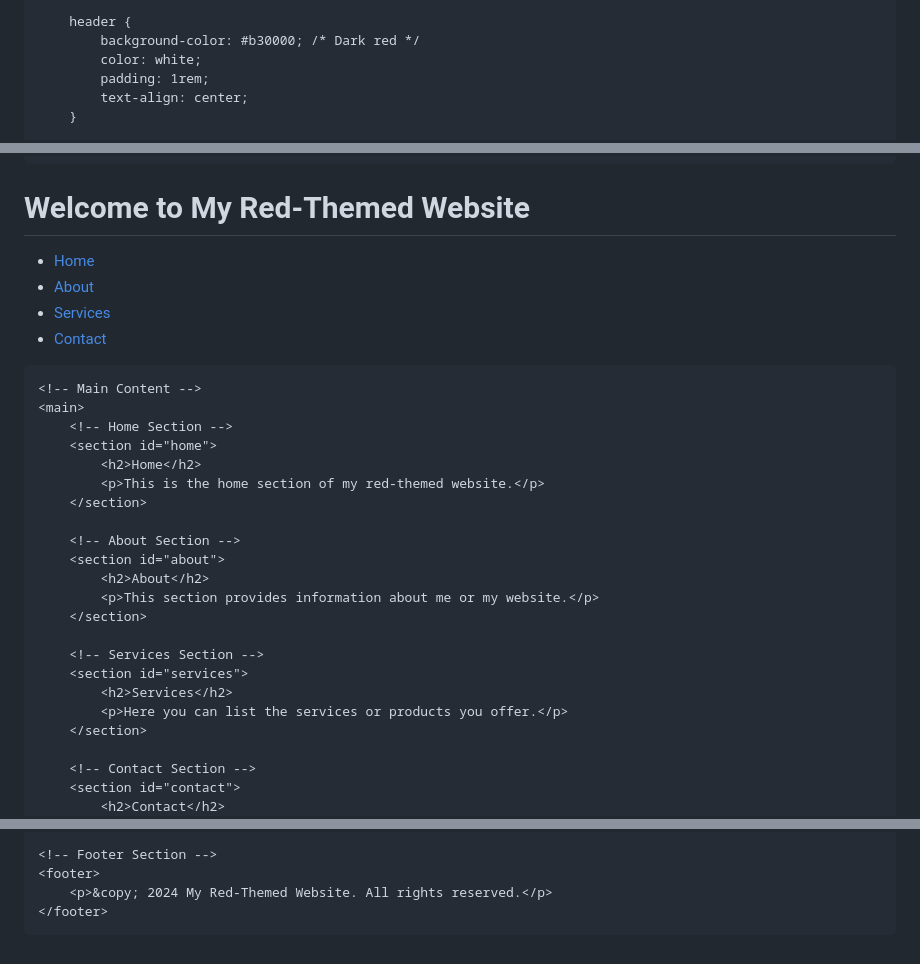
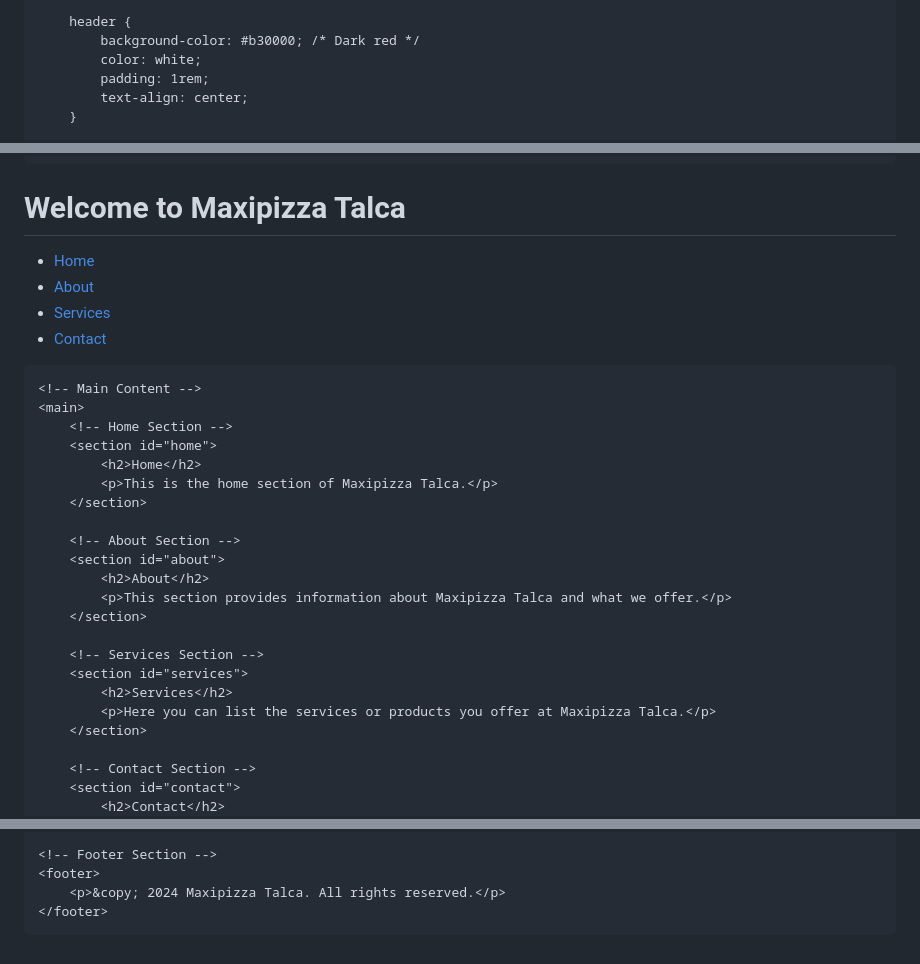
Before and after one commit to nugguet-jpg/example-exp, a Markdown page: README.md, 3 parts joined by grey strips. Rendered like a GitHub page.

```diff
--- a/README.md
+++ b/README.md
@@ -3,8 +3,8 @@
 <head>
     <meta charset="UTF-8">
     <meta name="viewport" content="width=device-width, initial-scale=1.0">
-    <meta name="description" content="Welcome to my red-themed website where you can find information about my services, contact me, and learn more about me.">
-    <title>My Red-Themed Website</title>
+    <meta name="description" content="Welcome to Maxipizza Talca, where you can find information about our services, contact us, and learn more about our offerings.">
+    <title>Maxipizza Talca</title>
     <style>
         /* Inline CSS for demonstration */
         body {
@@ -96,7 +96,7 @@
 <body>
     <!-- Header Section -->
     <header>
-        <h1>Welcome to My Red-Themed Website</h1>
+        <h1>Welcome to Maxipizza Talca</h1>
         <nav>
             <ul>
                 <li><a href="#home">Home</a></li>
@@ -112,19 +112,19 @@
         <!-- Home Section -->
         <section id="home">
             <h2>Home</h2>
-            <p>This is the home section of my red-themed website.</p>
+            <p>This is the home section of Maxipizza Talca.</p>
         </section>
 
         <!-- About Section -->
         <section id="about">
             <h2>About</h2>
-            <p>This section provides information about me or my website.</p>
+            <p>This section provides information about Maxipizza Talca and what we offer.</p>
         </section>
 
         <!-- Services Section -->
         <section id="services">
             <h2>Services</h2>
-            <p>Here you can list the services or products you offer.</p>
+            <p>Here you can list the services or products you offer at Maxipizza Talca.</p>
         </section>
 
         <!-- Contact Section -->
@@ -152,7 +152,7 @@
 
     <!-- Footer Section -->
     <footer>
-        <p>&copy; 2024 My Red-Themed Website. All rights reserved.</p>
+        <p>&copy; 2024 Maxipizza Talca. All rights reserved.</p>
     </footer>
 </body>
 </html>
```
